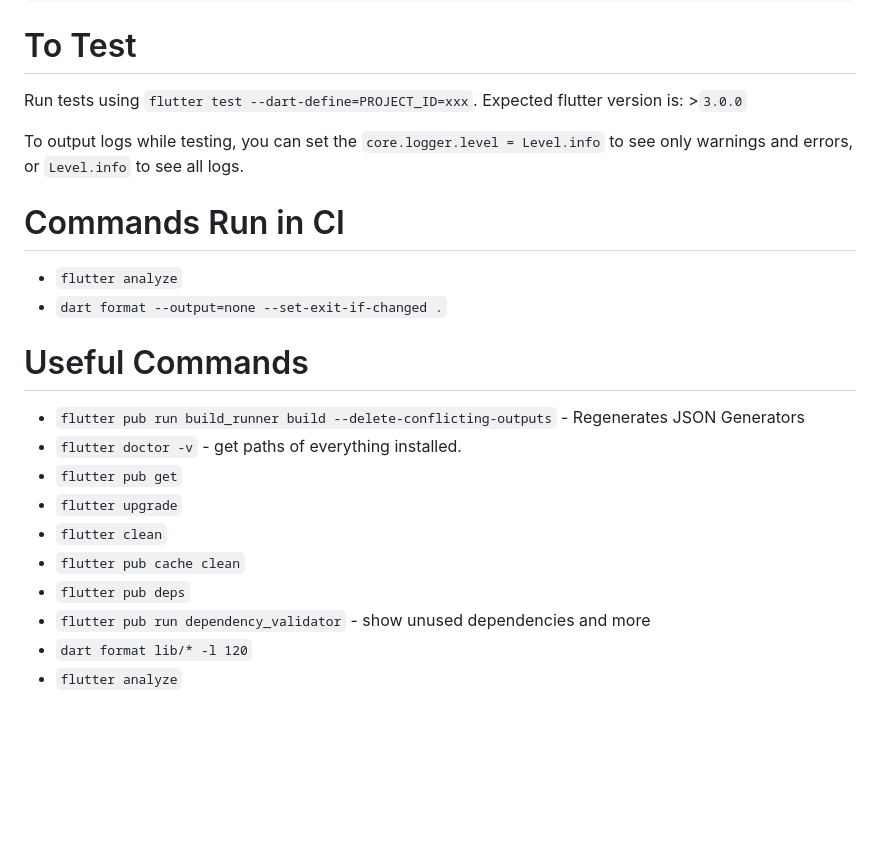
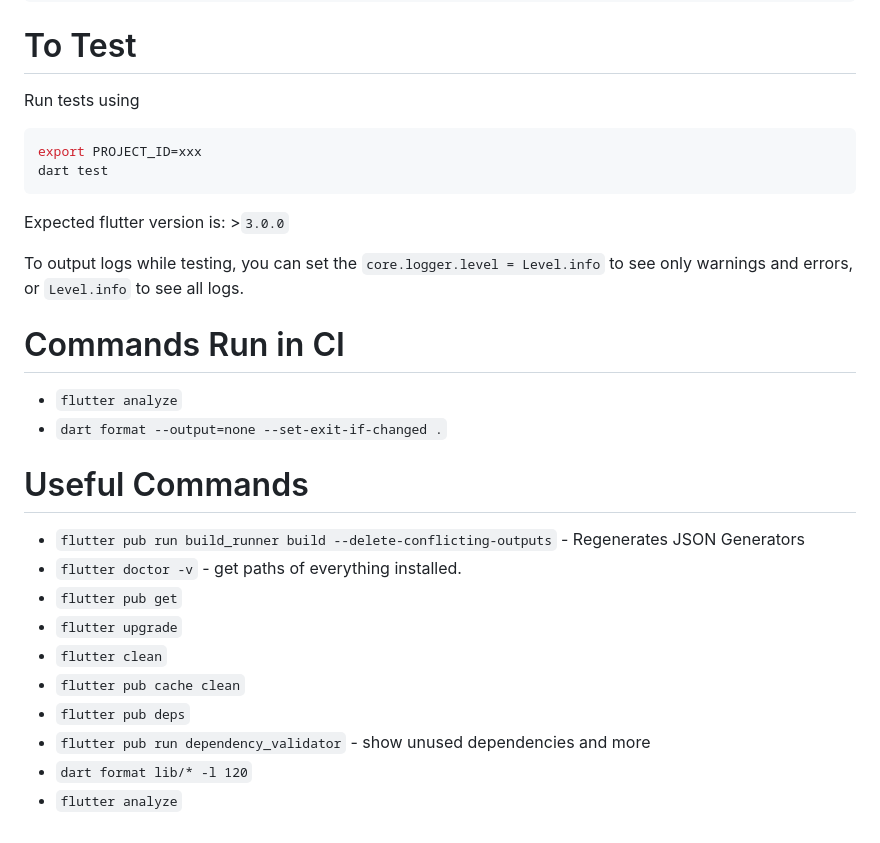
Before and after one commit to WalletConnect/WalletConnectFlutterV2, a Markdown page: README.md, the part around the change printed below. Drawn GitHub-style; blank space fills up the shorter version.

````diff
--- a/README.md
+++ b/README.md
@@ -282,25 +284,31 @@ This library requires that you add the following to your `DebugProfile.entitleme
 
 # To Test
 
-Run tests using `flutter test --dart-define=PROJECT_ID=xxx`.
+Run tests using
+
+```bash
+export PROJECT_ID=xxx
+dart test
+```
+
 Expected flutter version is: >`3.0.0`
 
 To output logs while testing, you can set the `core.logger.level = Level.info` to see only warnings and errors, or `Level.info` to see all logs.
 
 # Commands Run in CI
 
-* `flutter analyze`
-* `dart format --output=none --set-exit-if-changed .`
+- `flutter analyze`
+- `dart format --output=none --set-exit-if-changed .`
 
 # Useful Commands
 
-* `flutter pub run build_runner build --delete-conflicting-outputs` - Regenerates JSON Generators
-* `flutter doctor -v` - get paths of everything installed.
-* `flutter pub get`
-* `flutter upgrade`
-* `flutter clean`
-* `flutter pub cache clean`
-* `flutter pub deps`
-* `flutter pub run dependency_validator` - show unused dependencies and more
-* `dart format lib/* -l 120`
-* `flutter analyze`
+- `flutter pub run build_runner build --delete-conflicting-outputs` - Regenerates JSON Generators
+- `flutter doctor -v` - get paths of everything installed.
+- `flutter pub get`
+- `flutter upgrade`
+- `flutter clean`
+- `flutter pub cache clean`
+- `flutter pub deps`
+- `flutter pub run dependency_validator` - show unused dependencies and more
+- `dart format lib/* -l 120`
+- `flutter analyze`
````
Also changed, not shown: other parts of README.md (+2 -0 lines).
